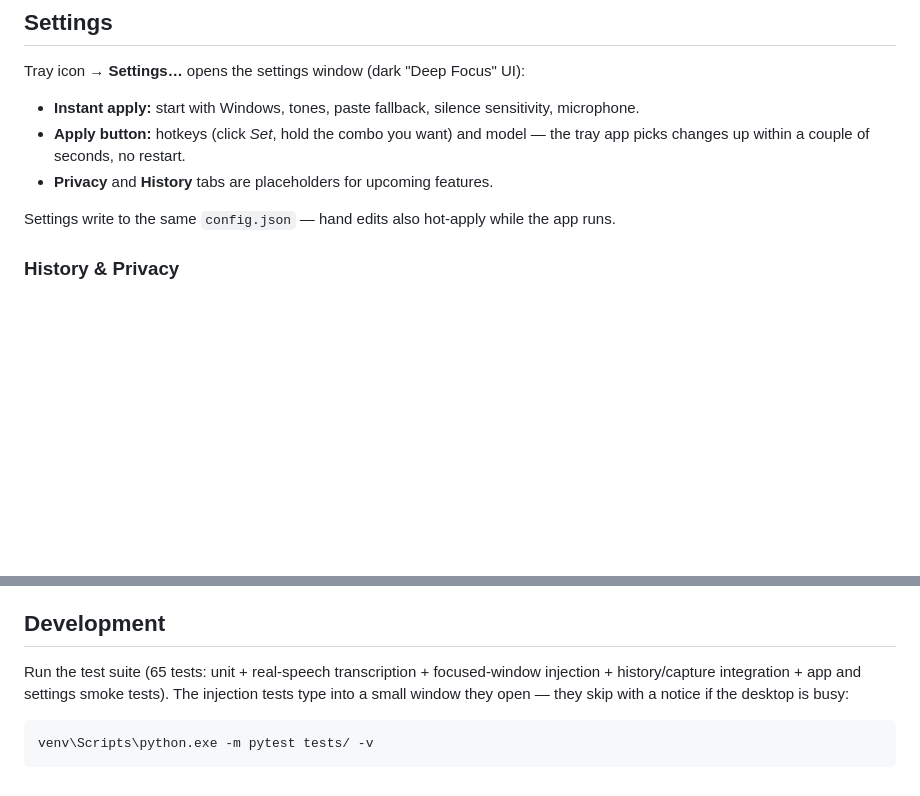
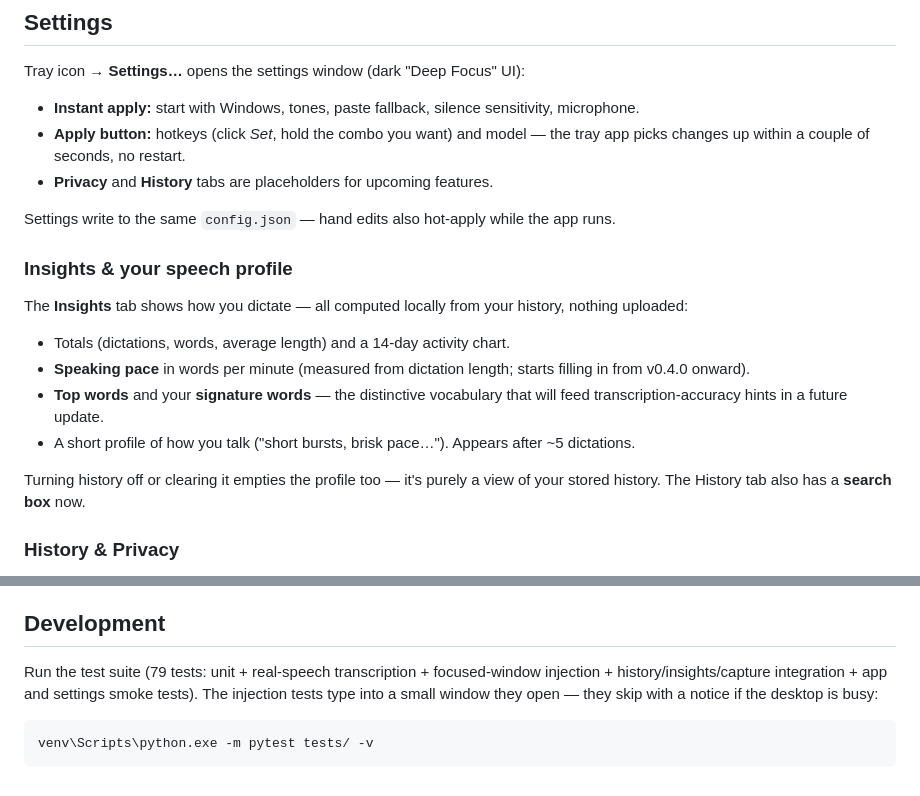
Before and after one commit to xhan145/roar, a Markdown page: README.md, 2 parts joined by grey strips. Rendered like a GitHub page; blank space fills up the shorter version.

Commit message:
docs: Insights section + search; 79 tests
Co-Authored-By: Claude Fable 5 <noreply@anthropic.com>

````diff
--- a/README.md
+++ b/README.md
@@ -35,6 +35,17 @@ Tray icon → **Settings…** opens the settings window (dark "Deep Focus" UI):
 - **Privacy** and **History** tabs are placeholders for upcoming features.
 
 Settings write to the same `config.json` — hand edits also hot-apply while the app runs.
+
+### Insights & your speech profile
+
+The **Insights** tab shows how you dictate — all computed locally from your history, nothing uploaded:
+
+- Totals (dictations, words, average length) and a 14-day activity chart.
+- **Speaking pace** in words per minute (measured from dictation length; starts filling in from v0.4.0 onward).
+- **Top words** and your **signature words** — the distinctive vocabulary that will feed transcription-accuracy hints in a future update.
+- A short profile of how you talk ("short bursts, brisk pace…"). Appears after ~5 dictations.
+
+Turning history off or clearing it empties the profile too — it's purely a view of your stored history. The History tab also has a **search box** now.
 
 ### History & Privacy
 
@@ -118,7 +129,7 @@ The app lands in `dist\FlowLocal\FlowLocal.exe` — copy or zip the whole `dist\
 
 ## Development
 
-Run the test suite (65 tests: unit + real-speech transcription + focused-window injection + history/capture integration + app and settings smoke tests). The injection tests type into a small window they open — they skip with a notice if the desktop is busy:
+Run the test suite (79 tests: unit + real-speech transcription + focused-window injection + history/insights/capture integration + app and settings smoke tests). The injection tests type into a small window they open — they skip with a notice if the desktop is busy:
 
 ```
 venv\Scripts\python.exe -m pytest tests/ -v
````
